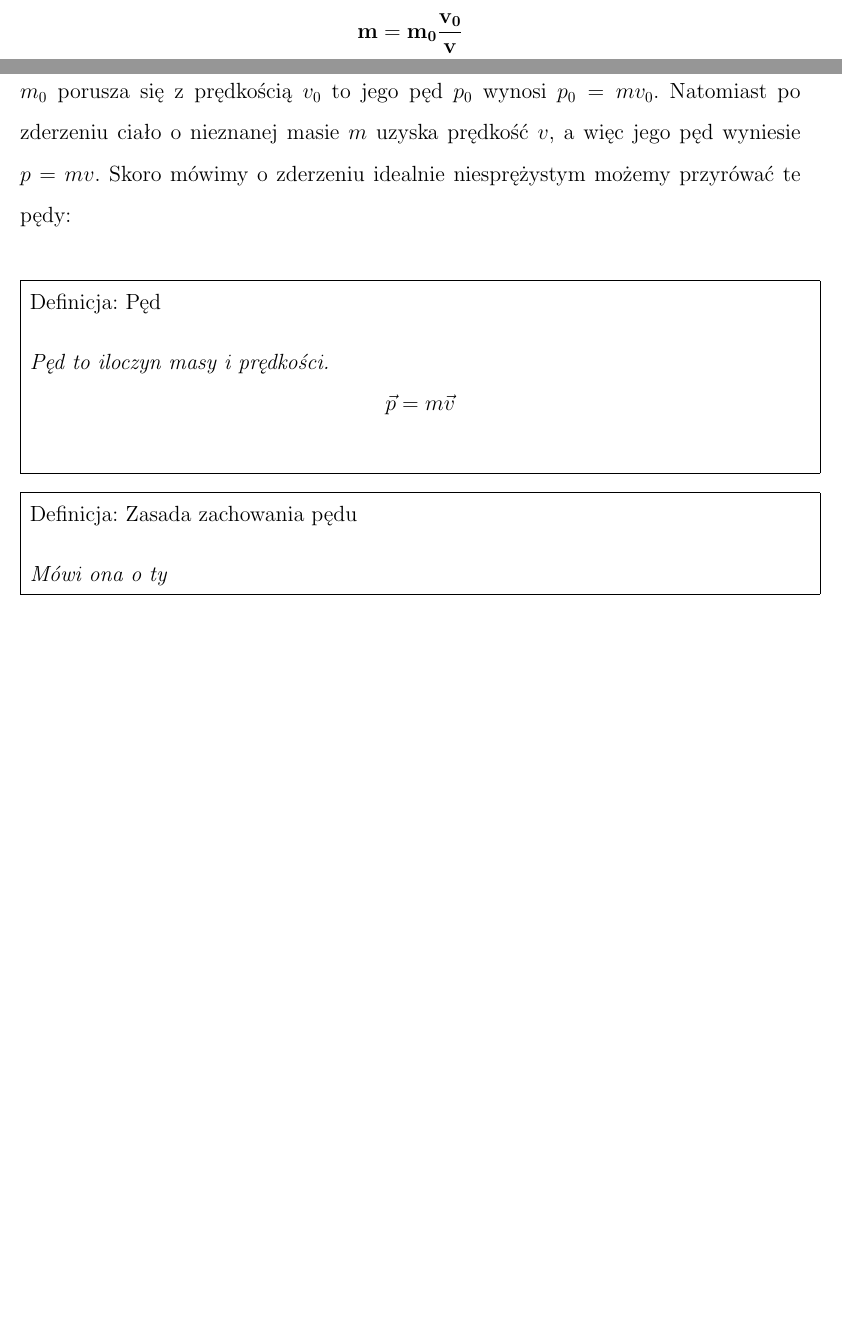
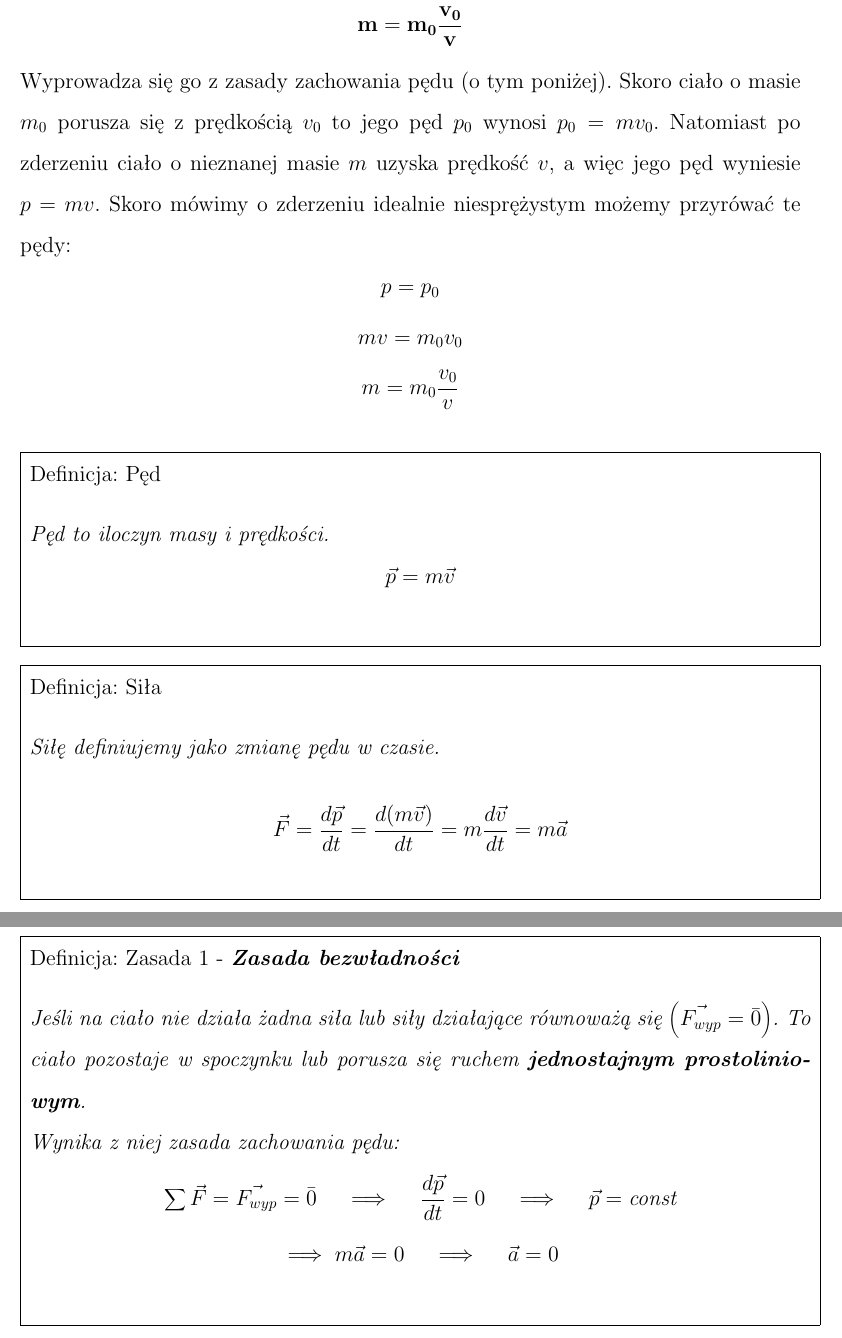
Before and after one commit to lkwinta/Notatki-Fizyka, a LaTeX document (src/fizyka.tex): two parts of pages 21 and 22 of 22 before the commit and two parts of pages 22 and 23 of 23 after it, joined at a grey line, cut so that both start at the same text, the shorter picture padded with empty space. Compiled offline with pdfLaTeX.

Commit message:
poczatek zasada dynamiki newtona

```diff
--- a/src/fizyka.tex
+++ b/src/fizyka.tex
@@ -454,14 +459,30 @@
     porusza się z prędkością $v_0$ to jego pęd $p_0$ wynosi $p_0 = mv_0$. Natomiast po zderzeniu
     ciało o nieznanej masie $m$ uzyska prędkość $v$, a więc jego pęd wyniesie $p = mv$.
     Skoro mówimy o zderzeniu idealnie niesprężystym możemy przyrówać te pędy:
-
+    \[ p = p_0\]
+    \[ mv = m_0v_0\]
+    \[ m = m_0 \frac{v_0}{v}\]
 
     \begin{definition}[Pęd]
         Pęd to iloczyn masy i prędkości.
         \[\vec{p} = m\vec{v}\]
     \end{definition}
-    \begin{definition}[Zasada zachowania pędu]
-        Mówi ona o ty
+
+    \begin{definition}[Siła]
+        Siłę definiujemy jako zmianę pędu w czasie.
+
+        \[\vec{F} = \frac{d \vec{p}}{dt} = \frac{d (m \vec{v})}{dt} = m \frac{d\vec{v}}{dt} = m \vec{a}\]
+    \end{definition}
+    \pagebreak
+    \subsection{\LARGE Zasady dynamiki Newtona}
+    \begin{definition} [Zasada 1 - \textbf{\em{Zasada bezwładności}}]
+        Jeśli na ciało nie działa żadna siła lub siły działające równoważą się $\left( \vec{F_{wyp}} = \bar{0} \right)$.
+        To ciało pozostaje w spoczynku lub porusza się ruchem \textbf{jednostajnym prostoliniowym}.
+
+        Wynika  z niej zasada zachowania pędu:
+        \[\sum \vec{F} = \vec{F_{wyp}} = \bar{0} \quad \implies \quad \frac{d \vec{p}}{dt} = 0 \quad \implies \quad \vec{p} = \text{const}\]
+        \[\implies m\vec{a} = 0 \quad \implies \quad \vec{a} = 0\]
     \end{definition}
 
+
 \end{document}
```
Also changed, not shown: pdf/fizyka.pdf, src/fizyka.tex (7 more changed lines).
